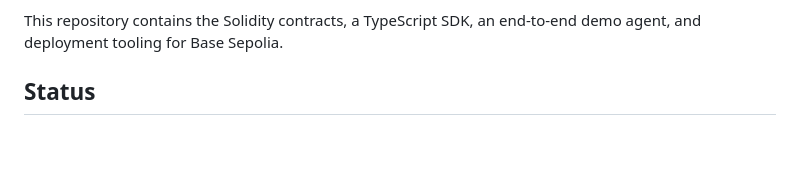
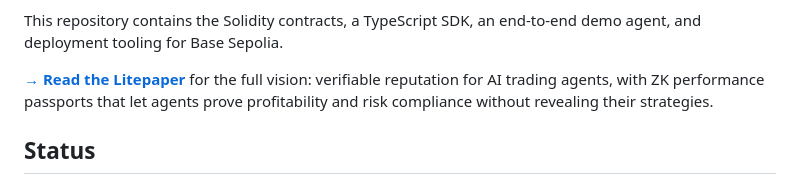
Before and after one commit to Rsmac93/agent-trust-protocol, a Markdown page: README.md, the part around the change. Drawn GitHub-style; blank space fills up the shorter version.

Commit message:
Add litepaper: verifiable reputation for AI agents with ZK performance passports
Co-Authored-By: Claude Opus 4.8 <noreply@anthropic.com>

```diff
--- a/README.md
+++ b/README.md
@@ -26,6 +26,8 @@ Concretely:
 
 This repository contains the Solidity contracts, a TypeScript SDK, an
 end-to-end demo agent, and deployment tooling for Base Sepolia.
+
+**[→ Read the Litepaper](./docs/LITEPAPER.md)** for the full vision: verifiable reputation for AI trading agents, with ZK performance passports that let agents prove profitability and risk compliance without revealing their strategies.
 
 ## Status
 
```
Also changed, not shown: docs/LITEPAPER.md (added, +174 -0 lines).
